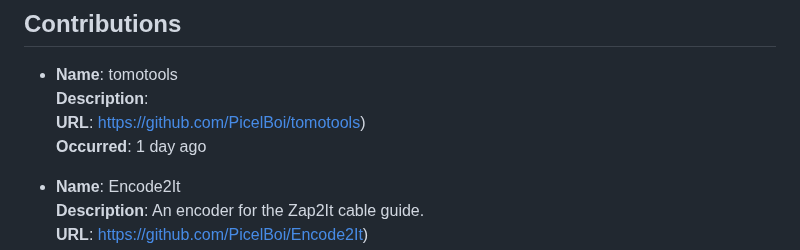
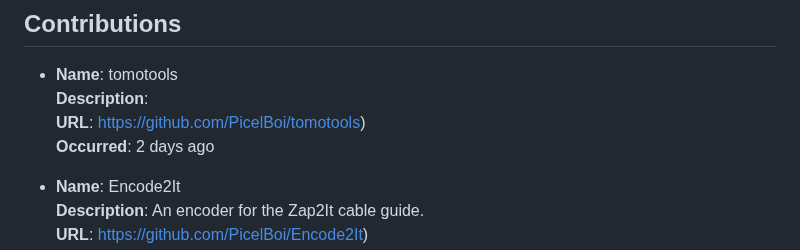
Before and after one commit to PicelBoi/PicelBoi, a Markdown page: README.md, the part around the change. Drawn GitHub-style.

Commit message:
New README, incoming!

```diff
--- a/README.md
+++ b/README.md
@@ -92,7 +92,7 @@ To learn more, check out my website, https://picelboi.xyz.
 - **Name**: tomotools
   **Description**:
   **URL**: https://github.com/PicelBoi/tomotools)
-  **Occurred**: 1 day ago
+  **Occurred**: 2 days ago
 
 - **Name**: Encode2It
   **Description**: An encoder for the Zap2It cable guide.
```
